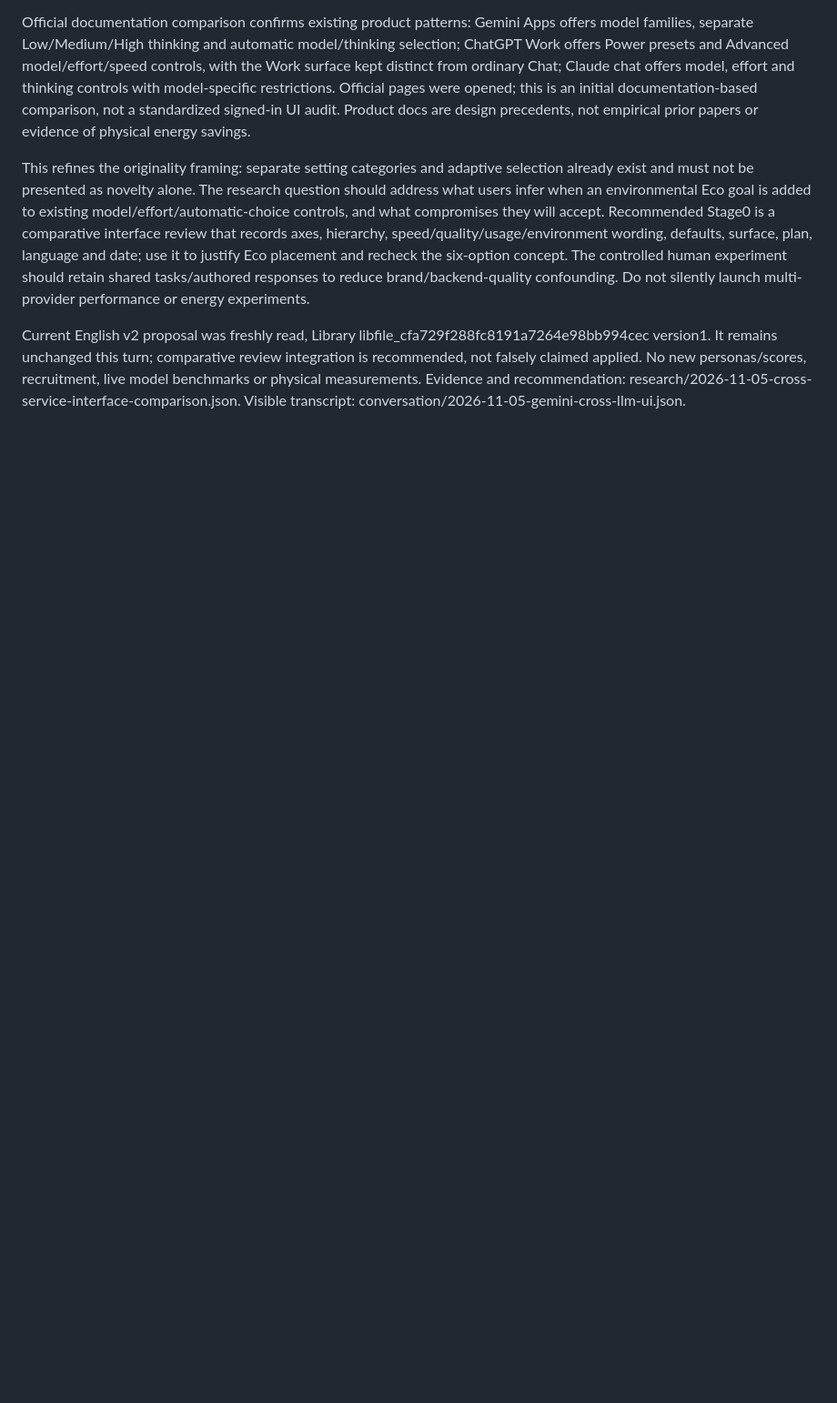
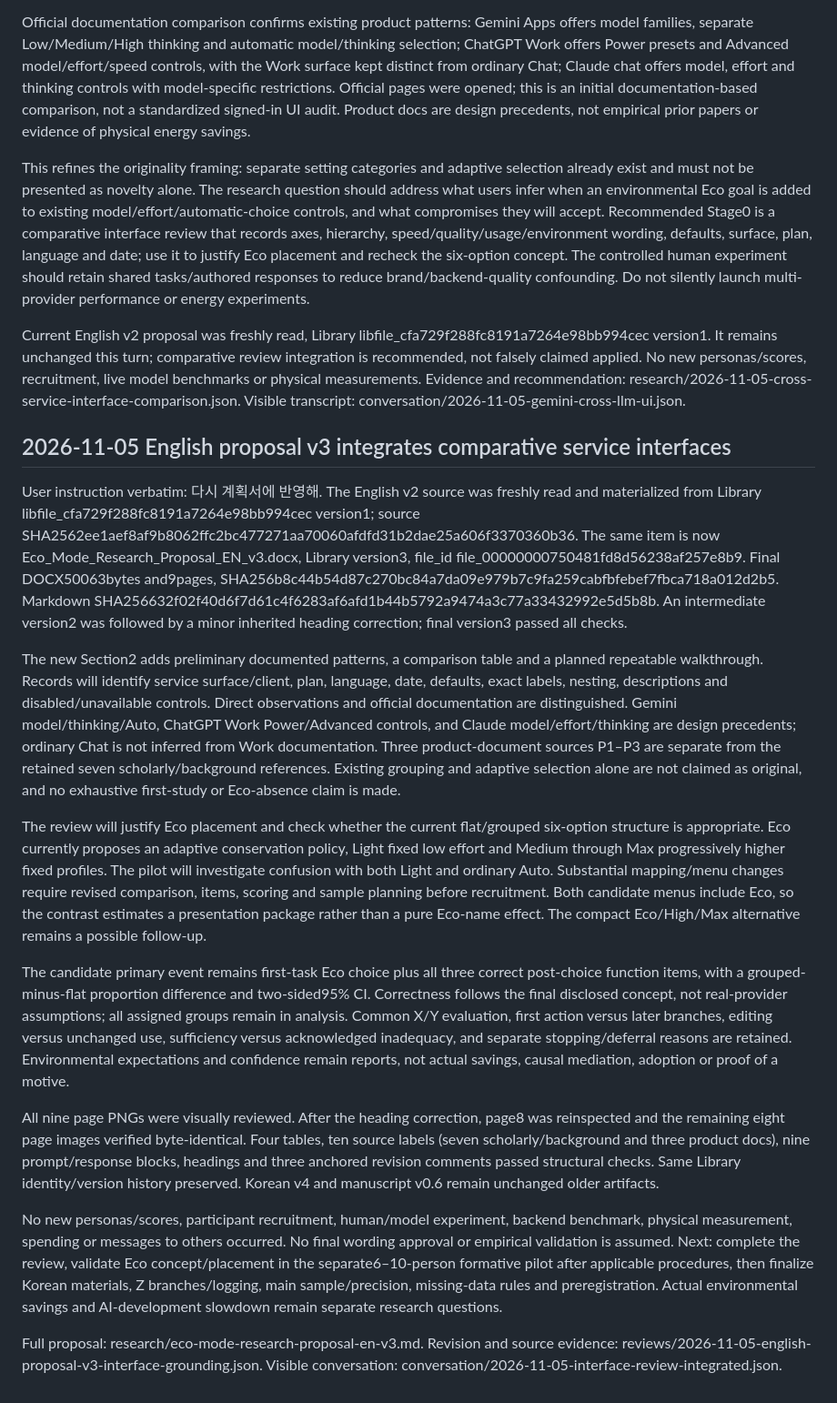
Before and after one commit to reusahn/Conversation, a Markdown page: eco-mode/state/continuation.md, the part around one of its changes. Shown at 91% size. Drawn GitHub-style; blank space fills up the shorter version.

Commit message:
Record current interface-grounded Eco proposal v3 continuation

```diff
--- a/eco-mode/state/continuation.md
+++ b/eco-mode/state/continuation.md
@@ -417,3 +424,19 @@ Official documentation comparison confirms existing product patterns: Gemini App
 This refines the originality framing: separate setting categories and adaptive selection already exist and must not be presented as novelty alone. The research question should address what users infer when an environmental Eco goal is added to existing model/effort/automatic-choice controls, and what compromises they will accept. Recommended Stage0 is a comparative interface review that records axes, hierarchy, speed/quality/usage/environment wording, defaults, surface, plan, language and date; use it to justify Eco placement and recheck the six-option concept. The controlled human experiment should retain shared tasks/authored responses to reduce brand/backend-quality confounding. Do not silently launch multi-provider performance or energy experiments.
 
 Current English v2 proposal was freshly read, Library libfile_cfa729f288fc8191a7264e98bb994cec version1. It remains unchanged this turn; comparative review integration is recommended, not falsely claimed applied. No new personas/scores, recruitment, live model benchmarks or physical measurements. Evidence and recommendation: research/2026-11-05-cross-service-interface-comparison.json. Visible transcript: conversation/2026-11-05-gemini-cross-llm-ui.json.
+
+## 2026-11-05 English proposal v3 integrates comparative service interfaces
+
+User instruction verbatim: 다시 계획서에 반영해. The English v2 source was freshly read and materialized from Library libfile_cfa729f288fc8191a7264e98bb994cec version1; source SHA2562ee1aef8af9b8062ffc2bc477271aa70060afdfd31b2dae25a606f3370360b36. The same item is now Eco_Mode_Research_Proposal_EN_v3.docx, Library version3, file_id file_00000000750481fd8d56238af257e8b9. Final DOCX50063bytes and9pages, SHA256b8c44b54d87c270bc84a7da09e979b7c9fa259cabfbfebef7fbca718a012d2b5. Markdown SHA256632f02f40d6f7d61c4f6283af6afd1b44b5792a9474a3c77a33432992e5d5b8b. An intermediate version2 was followed by a minor inherited heading correction; final version3 passed all checks.
+
+The new Section2 adds preliminary documented patterns, a comparison table and a planned repeatable walkthrough. Records will identify service surface/client, plan, language, date, defaults, exact labels, nesting, descriptions and disabled/unavailable controls. Direct observations and official documentation are distinguished. Gemini model/thinking/Auto, ChatGPT Work Power/Advanced controls, and Claude model/effort/thinking are design precedents; ordinary Chat is not inferred from Work documentation. Three product-document sources P1–P3 are separate from the retained seven scholarly/background references. Existing grouping and adaptive selection alone are not claimed as original, and no exhaustive first-study or Eco-absence claim is made.
+
+The review will justify Eco placement and check whether the current flat/grouped six-option structure is appropriate. Eco currently proposes an adaptive conservation policy, Light fixed low effort and Medium through Max progressively higher fixed profiles. The pilot will investigate confusion with both Light and ordinary Auto. Substantial mapping/menu changes require revised comparison, items, scoring and sample planning before recruitment. Both candidate menus include Eco, so the contrast estimates a presentation package rather than a pure Eco-name effect. The compact Eco/High/Max alternative remains a possible follow-up.
+
+The candidate primary event remains first-task Eco choice plus all three correct post-choice function items, with a grouped-minus-flat proportion difference and two-sided95% CI. Correctness follows the final disclosed concept, not real-provider assumptions; all assigned groups remain in analysis. Common X/Y evaluation, first action versus later branches, editing versus unchanged use, sufficiency versus acknowledged inadequacy, and separate stopping/deferral reasons are retained. Environmental expectations and confidence remain reports, not actual savings, causal mediation, adoption or proof of a motive.
+
+All nine page PNGs were visually reviewed. After the heading correction, page8 was reinspected and the remaining eight page images verified byte-identical. Four tables, ten source labels (seven scholarly/background and three product docs), nine prompt/response blocks, headings and three anchored revision comments passed structural checks. Same Library identity/version history preserved. Korean v4 and manuscript v0.6 remain unchanged older artifacts.
+
+No new personas/scores, participant recruitment, human/model experiment, backend benchmark, physical measurement, spending or messages to others occurred. No final wording approval or empirical validation is assumed. Next: complete the review, validate Eco concept/placement in the separate6–10-person formative pilot after applicable procedures, then finalize Korean materials, Z branches/logging, main sample/precision, missing-data rules and preregistration. Actual environmental savings and AI-development slowdown remain separate research questions.
+
+Full proposal: research/eco-mode-research-proposal-en-v3.md. Revision and source evidence: reviews/2026-11-05-english-proposal-v3-interface-grounding.json. Visible conversation: conversation/2026-11-05-interface-review-integrated.json.
```
Also changed, not shown: other parts of eco-mode/state/continuation.md (+7 -0 lines).
